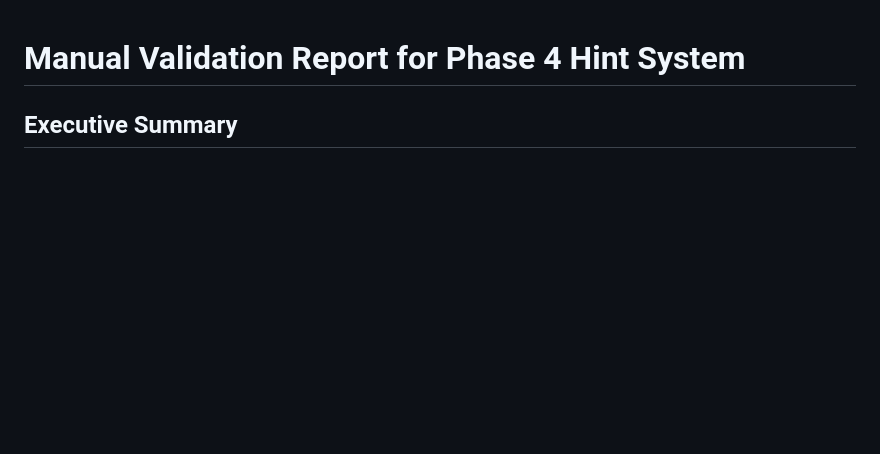
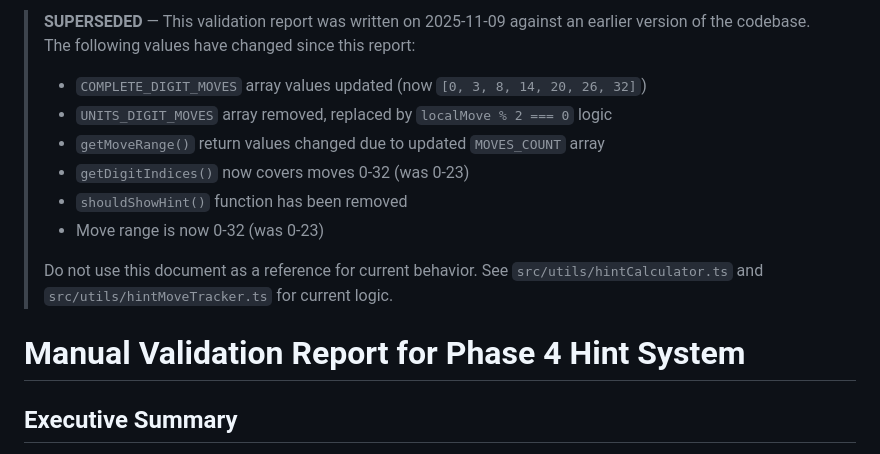
Before and after one commit to HatmanStack/react-trachtenberg, a Markdown page: manual-validation.md, the part around the change. Rendered like a GitHub page; blank space fills up the shorter version.

Commit message:
docs: add superseded notice to manual-validation.md
- Mark as historical document from 2025-11-09
- List 6 specific values that have changed since the report
- Direct readers to hintCalculator.ts and hintMoveTracker.ts for current logic

```diff
--- a/manual-validation.md
+++ b/manual-validation.md
@@ -1,3 +1,15 @@
+> **SUPERSEDED** — This validation report was written on 2025-11-09 against an earlier
+> version of the codebase. The following values have changed since this report:
+> - `COMPLETE_DIGIT_MOVES` array values updated (now `[0, 3, 8, 14, 20, 26, 32]`)
+> - `UNITS_DIGIT_MOVES` array removed, replaced by `localMove % 2 === 0` logic
+> - `getMoveRange()` return values changed due to updated `MOVES_COUNT` array
+> - `getDigitIndices()` now covers moves 0-32 (was 0-23)
+> - `shouldShowHint()` function has been removed
+> - Move range is now 0-32 (was 0-23)
+>
+> Do not use this document as a reference for current behavior.
+> See `src/utils/hintCalculator.ts` and `src/utils/hintMoveTracker.ts` for current logic.
+
 # Manual Validation Report for Phase 4 Hint System
 
 ## Executive Summary
```
